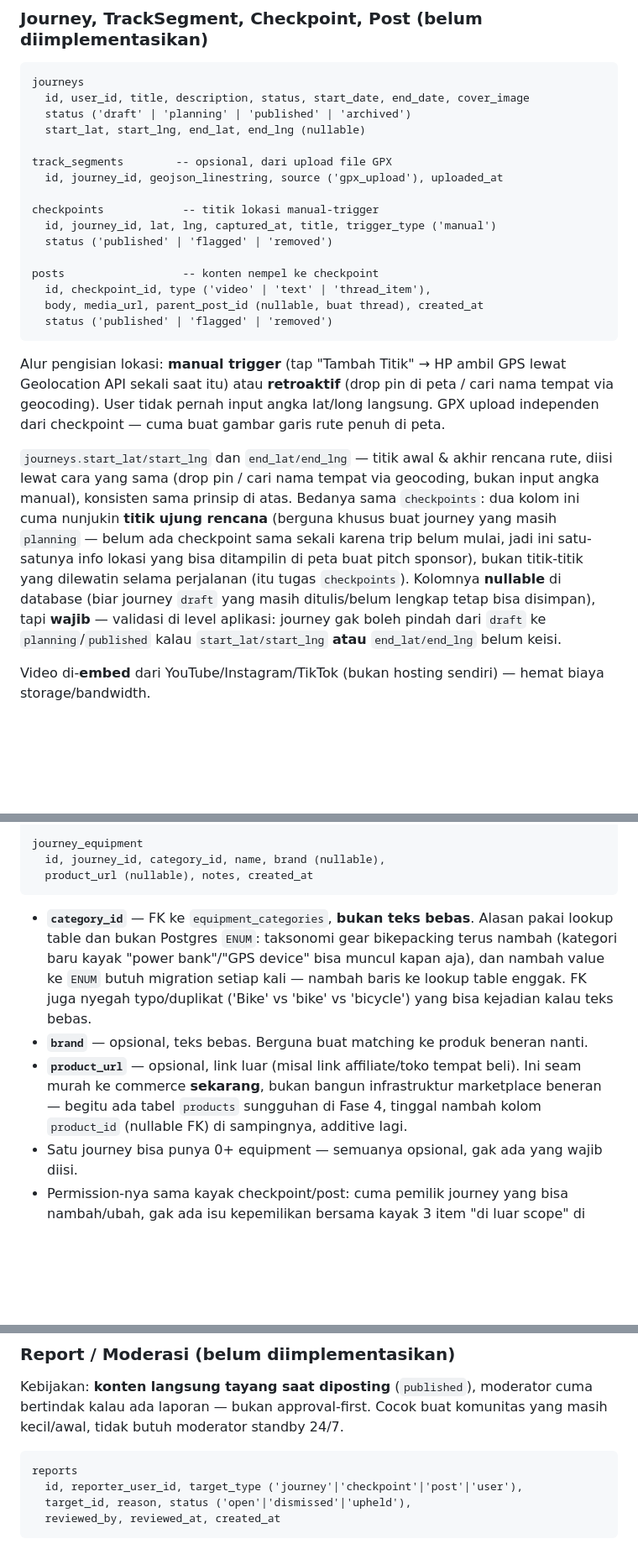
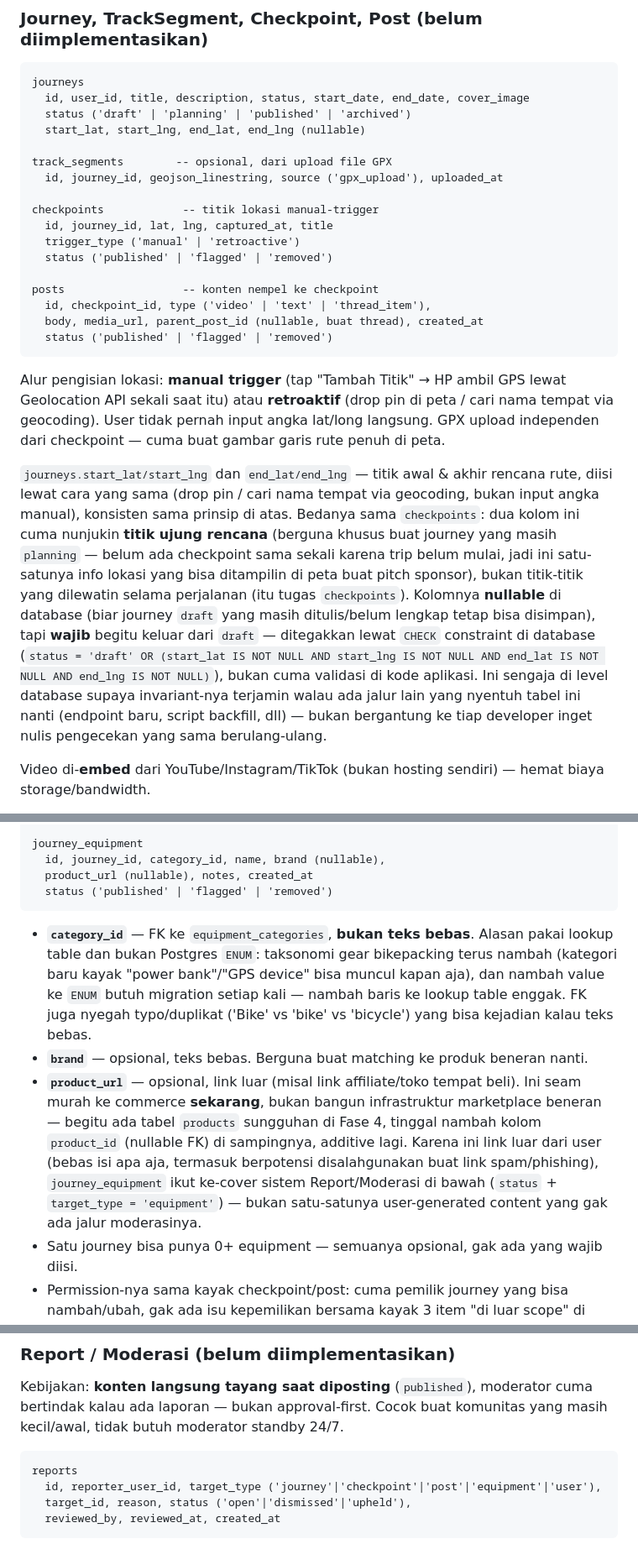
Before and after one commit to songhekyo/bikepackid, a Markdown page: docs/SYSTEM_DESIGN.md, 3 parts joined by grey strips. Shown at 84% size. Rendered like a GitHub page; blank space fills up the shorter version.

Commit message:
Fix 3 design gaps: DB-enforced lat-lng, trigger_type values, equipment moderation
- journeys.start_lat/end_lat "required once out of draft" was only an
  application-level claim with nothing backing it at the data layer — add
  a CHECK constraint so the invariant holds regardless of which code path
  touches the table (new endpoint, backfill script, etc.), not just
  today's handler.
- checkpoints.trigger_type only documented 'manual' even though the prose
  above it describes two input methods (manual GPS-trigger and
  retroactive pin-drop/geocoding) — schema now matches the prose.
- journey_equipment had no status field and reports.target_type didn't
  include it, so a malicious/spam product_url had no moderation path at
  all — the one piece of user-generated content in this design that
  wasn't covered by Report/Moderasi. Added status + target_type entry so
  it's covered the same way checkpoints/posts already are.

Co-Authored-By: Claude Sonnet 5 <noreply@anthropic.com>
Claude-Session: https://claude.ai/code/session_01Lk2QrwR8UQtvaEfnYwhjEY

````diff
--- a/docs/SYSTEM_DESIGN.md
+++ b/docs/SYSTEM_DESIGN.md
@@ -60,7 +60,8 @@ track_segments        -- opsional, dari upload file GPX
   id, journey_id, geojson_linestring, source ('gpx_upload'), uploaded_at
 
 checkpoints            -- titik lokasi manual-trigger
-  id, journey_id, lat, lng, captured_at, title, trigger_type ('manual')
+  id, journey_id, lat, lng, captured_at, title
+  trigger_type ('manual' | 'retroactive')
   status ('published' | 'flagged' | 'removed')
 
 posts                  -- konten nempel ke checkpoint
@@ -71,7 +72,7 @@ posts                  -- konten nempel ke checkpoint
 
 Alur pengisian lokasi: **manual trigger** (tap "Tambah Titik" → HP ambil GPS lewat Geolocation API sekali saat itu) atau **retroaktif** (drop pin di peta / cari nama tempat via geocoding). User tidak pernah input angka lat/long langsung. GPX upload independen dari checkpoint — cuma buat gambar garis rute penuh di peta.
 
-`journeys.start_lat/start_lng` dan `end_lat/end_lng` — titik awal & akhir rencana rute, diisi lewat cara yang sama (drop pin / cari nama tempat via geocoding, bukan input angka manual), konsisten sama prinsip di atas. Bedanya sama `checkpoints`: dua kolom ini cuma nunjukin **titik ujung rencana** (berguna khusus buat journey yang masih `planning` — belum ada checkpoint sama sekali karena trip belum mulai, jadi ini satu-satunya info lokasi yang bisa ditampilin di peta buat pitch sponsor), bukan titik-titik yang dilewatin selama perjalanan (itu tugas `checkpoints`). Kolomnya **nullable** di database (biar journey `draft` yang masih ditulis/belum lengkap tetap bisa disimpan), tapi **wajib** — validasi di level aplikasi: journey gak boleh pindah dari `draft` ke `planning`/`published` kalau `start_lat/start_lng` **atau** `end_lat/end_lng` belum keisi.
+`journeys.start_lat/start_lng` dan `end_lat/end_lng` — titik awal & akhir rencana rute, diisi lewat cara yang sama (drop pin / cari nama tempat via geocoding, bukan input angka manual), konsisten sama prinsip di atas. Bedanya sama `checkpoints`: dua kolom ini cuma nunjukin **titik ujung rencana** (berguna khusus buat journey yang masih `planning` — belum ada checkpoint sama sekali karena trip belum mulai, jadi ini satu-satunya info lokasi yang bisa ditampilin di peta buat pitch sponsor), bukan titik-titik yang dilewatin selama perjalanan (itu tugas `checkpoints`). Kolomnya **nullable** di database (biar journey `draft` yang masih ditulis/belum lengkap tetap bisa disimpan), tapi **wajib** begitu keluar dari `draft` — ditegakkan lewat `CHECK` constraint di database (`status = 'draft' OR (start_lat IS NOT NULL AND start_lng IS NOT NULL AND end_lat IS NOT NULL AND end_lng IS NOT NULL)`), bukan cuma validasi di kode aplikasi. Ini sengaja di level database supaya invariant-nya terjamin walau ada jalur lain yang nyentuh tabel ini nanti (endpoint baru, script backfill, dll) — bukan bergantung ke tiap developer inget nulis pengecekan yang sama berulang-ulang.
 
 Video di-**embed** dari YouTube/Instagram/TikTok (bukan hosting sendiri) — hemat biaya storage/bandwidth.
 
@@ -106,11 +107,12 @@ equipment_categories      -- lookup table, bukan enum
 journey_equipment
   id, journey_id, category_id, name, brand (nullable),
   product_url (nullable), notes, created_at
+  status ('published' | 'flagged' | 'removed')
 ```
 
 - **`category_id`** — FK ke `equipment_categories`, **bukan teks bebas**. Alasan pakai lookup table dan bukan Postgres `ENUM`: taksonomi gear bikepacking terus nambah (kategori baru kayak "power bank"/"GPS device" bisa muncul kapan aja), dan nambah value ke `ENUM` butuh migration setiap kali — nambah baris ke lookup table enggak. FK juga nyegah typo/duplikat ('Bike' vs 'bike' vs 'bicycle') yang bisa kejadian kalau teks bebas.
 - **`brand`** — opsional, teks bebas. Berguna buat matching ke produk beneran nanti.
-- **`product_url`** — opsional, link luar (misal link affiliate/toko tempat beli). Ini seam murah ke commerce **sekarang**, bukan bangun infrastruktur marketplace beneran — begitu ada tabel `products` sungguhan di Fase 4, tinggal nambah kolom `product_id` (nullable FK) di sampingnya, additive lagi.
+- **`product_url`** — opsional, link luar (misal link affiliate/toko tempat beli). Ini seam murah ke commerce **sekarang**, bukan bangun infrastruktur marketplace beneran — begitu ada tabel `products` sungguhan di Fase 4, tinggal nambah kolom `product_id` (nullable FK) di sampingnya, additive lagi. Karena ini link luar dari user (bebas isi apa aja, termasuk berpotensi disalahgunakan buat link spam/phishing), `journey_equipment` ikut ke-cover sistem Report/Moderasi di bawah (`status` + `target_type = 'equipment'`) — bukan satu-satunya user-generated content yang gak ada jalur moderasinya.
 - Satu journey bisa punya 0+ equipment — semuanya opsional, gak ada yang wajib diisi.
 - Permission-nya sama kayak checkpoint/post: cuma pemilik journey yang bisa nambah/ubah, gak ada isu kepemilikan bersama kayak 3 item "di luar scope" di atas — makanya ini didesain sekarang walau implementasinya nyusul PR terpisah setelah loop inti (journey→checkpoint→post) kebukti jalan.
 
@@ -120,7 +122,7 @@ Kebijakan: **konten langsung tayang saat diposting** (`published`), moderator cu
 
 ```
 reports
-  id, reporter_user_id, target_type ('journey'|'checkpoint'|'post'|'user'),
+  id, reporter_user_id, target_type ('journey'|'checkpoint'|'post'|'equipment'|'user'),
   target_id, reason, status ('open'|'dismissed'|'upheld'),
   reviewed_by, reviewed_at, created_at
 ```
````
